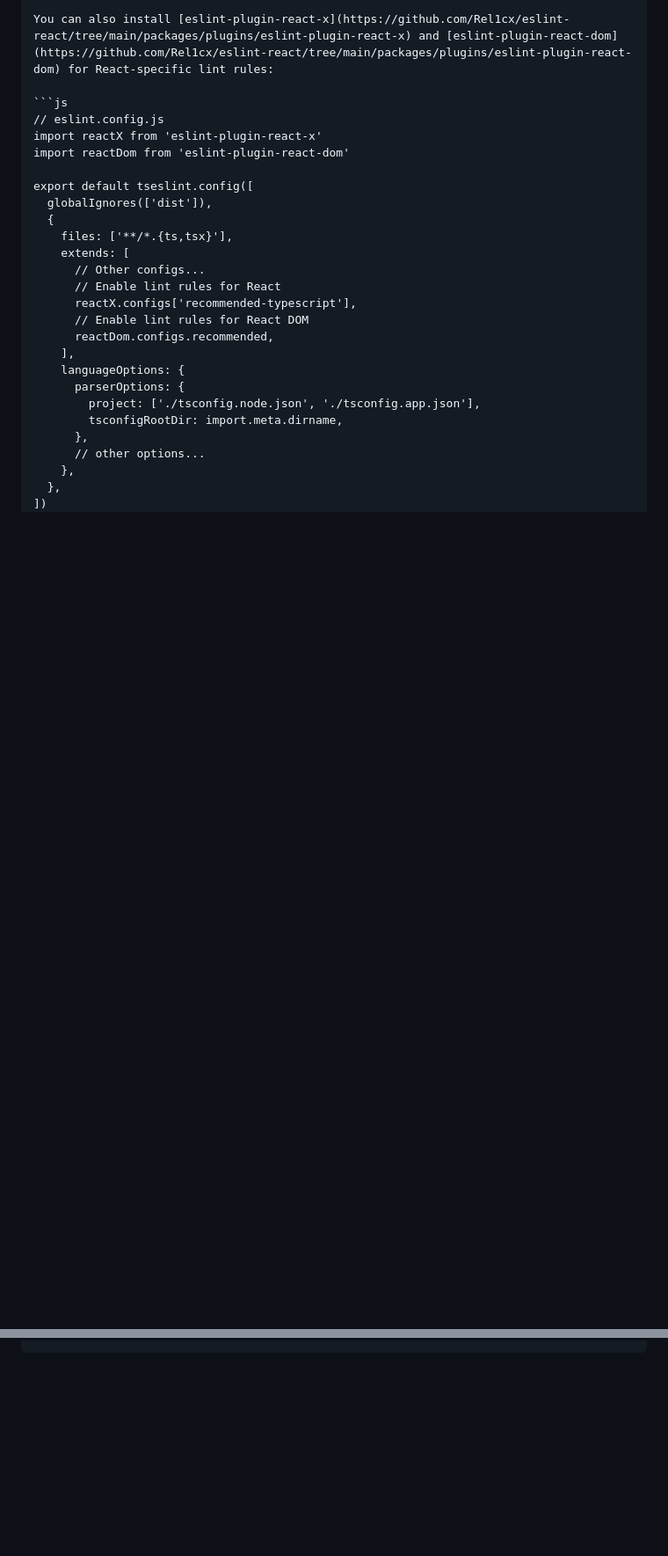
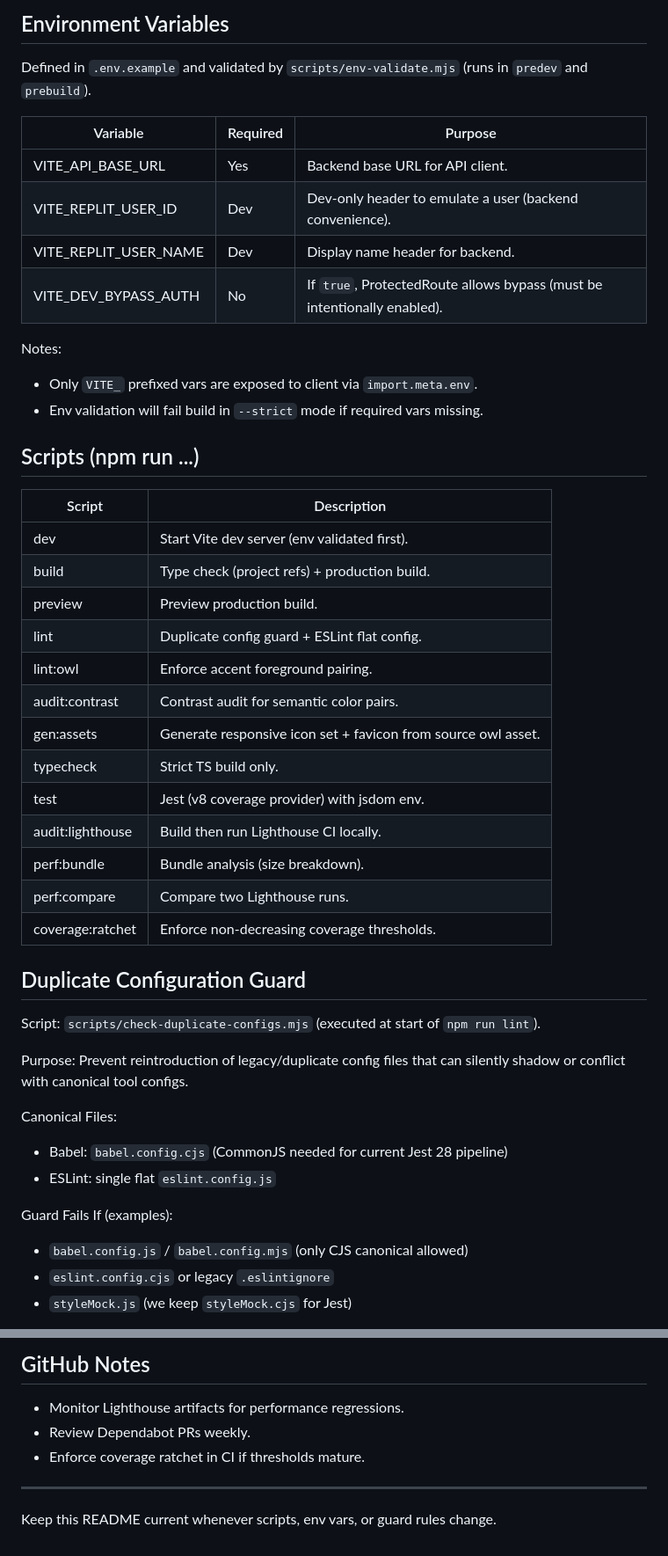
Before and after one commit to Ljtol05/envelopes-clean, a Markdown page: README.md, 2 parts joined by grey strips. Shown at 88% size. Drawn GitHub-style; blank space fills up the shorter version.

Commit message:
docs(readme): document env validation, auth bypass, duplicate config guard, theming

````diff
--- a/README.md
+++ b/README.md
@@ -220,29 +24,47 @@ export default tseslint.config([
 ```
 
-You can also install [eslint-plugin-react-x](https://github.com/Rel1cx/eslint-react/tree/main/packages/plugins/eslint-plugin-react-x) and [eslint-plugin-react-dom](https://github.com/Rel1cx/eslint-react/tree/main/packages/plugins/eslint-plugin-react-dom) for React-specific lint rules:
+## Environment Variables
+Defined in `.env.example` and validated by `scripts/env-validate.mjs` (runs in `predev` and `prebuild`).
 
-```js
-// eslint.config.js
-import reactX from 'eslint-plugin-react-x'
-import reactDom from 'eslint-plugin-react-dom'
+| Variable | Required | Purpose |
+|----------|----------|---------|
+| VITE_API_BASE_URL | Yes | Backend base URL for API client. |
+| VITE_REPLIT_USER_ID | Dev | Dev-only header to emulate a user (backend convenience). |
+| VITE_REPLIT_USER_NAME | Dev | Display name header for backend. |
+| VITE_DEV_BYPASS_AUTH | No | If `true`, ProtectedRoute allows bypass (must be intentionally enabled). |
 
-export default tseslint.config([
-  globalIgnores(['dist']),
-  {
-    files: ['**/*.{ts,tsx}'],
-    extends: [
-      // Other configs...
-      // Enable lint rules for React
-      reactX.configs['recommended-typescript'],
-      // Enable lint rules for React DOM
-      reactDom.configs.recommended,
-    ],
-    languageOptions: {
-      parserOptions: {
-        project: ['./tsconfig.node.json', './tsconfig.app.json'],
-        tsconfigRootDir: import.meta.dirname,
-      },
-      // other options...
-    },
-  },
-])
+Notes:
+* Only `VITE_` prefixed vars are exposed to client via `import.meta.env`.
+* Env validation will fail build in `--strict` mode if required vars missing.
+
+## Scripts (npm run ...)
+| Script | Description |
+|--------|-------------|
+| dev | Start Vite dev server (env validated first). |
+| build | Type check (project refs) + production build. |
+| preview | Preview production build. |
+| lint | Duplicate config guard + ESLint flat config. |
+| lint:owl | Enforce accent foreground pairing. |
+| audit:contrast | Contrast audit for semantic color pairs. |
+| gen:assets | Generate responsive icon set + favicon from source owl asset. |
+| typecheck | Strict TS build only. |
+| test | Jest (v8 coverage provider) with jsdom env. |
+| audit:lighthouse | Build then run Lighthouse CI locally. |
+| perf:bundle | Bundle analysis (size breakdown). |
+| perf:compare | Compare two Lighthouse runs. |
+| coverage:ratchet | Enforce non-decreasing coverage thresholds. |
+
+## Duplicate Configuration Guard
+Script: `scripts/check-duplicate-configs.mjs` (executed at start of `npm run lint`).
+
+Purpose: Prevent reintroduction of legacy/duplicate config files that can silently shadow or conflict with canonical tool configs.
+
+Canonical Files:
+* Babel: `babel.config.cjs` (CommonJS needed for current Jest 28 pipeline)
+* ESLint: single flat `eslint.config.js`
+
+Guard Fails If (examples):
+* `babel.config.js` / `babel.config.mjs` (only CJS canonical allowed)
+* `eslint.config.cjs` or legacy `.eslintignore`
+* `styleMock.js` (we keep `styleMock.cjs` for Jest)
+
@@ -249,0 +163,7 @@ export default tseslint.config([
+## GitHub Notes
+* Monitor Lighthouse artifacts for performance regressions.
+* Review Dependabot PRs weekly.
+* Enforce coverage ratchet in CI if thresholds mature.
+
+---
+Keep this README current whenever scripts, env vars, or guard rules change.
````
Also changed, not shown: other parts of README.md (+107 -212 lines).
